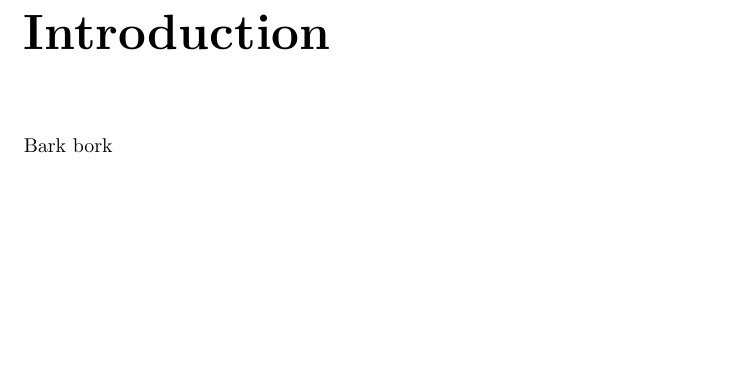
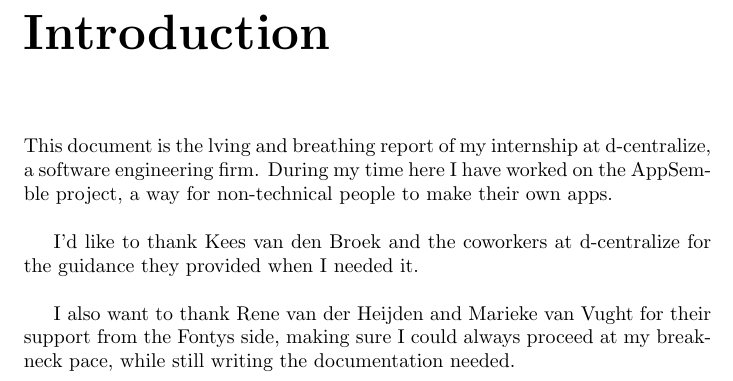
Before and after one commit to Requinard/dcentralize-report, a LaTeX book (main.tex, which reads chapters/introduction.tex): part of page 5 of 15, cut so that both start at the same text, the shorter picture padded with empty space. Compiled offline with pdfLaTeX.

Commit message:
Wrote part of the introduction

```diff
--- a/chapters/introduction.tex
+++ b/chapters/introduction.tex
@@ -1,2 +1,6 @@
 \chapter{Introduction}
-Bark bork
+This document is the lving and breathing report of my internship at d-centralize, a software engineering firm. During my time here I have worked on the AppSemble project, a way for non-technical people to make their own apps. \\
+
+I'd like to thank Kees van den Broek and the coworkers at d-centralize for the guidance they provided when I needed it. \\
+
+I also want to thank Rene van der Heijden and Marieke van Vught for their support from the Fontys side, making sure I could always proceed at my breakneck pace, while still writing the documentation needed.
```
